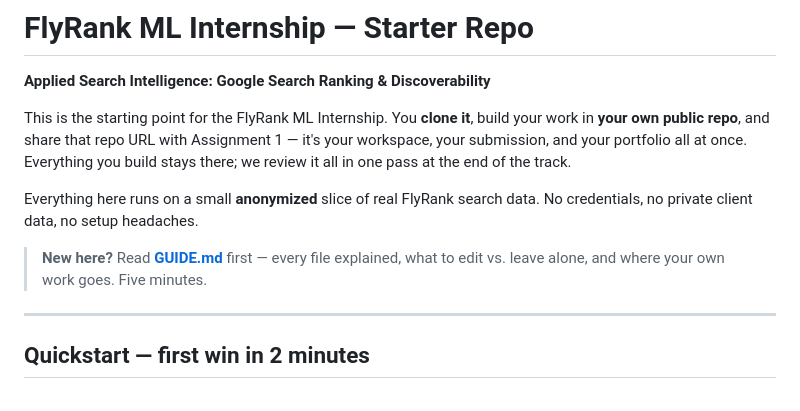
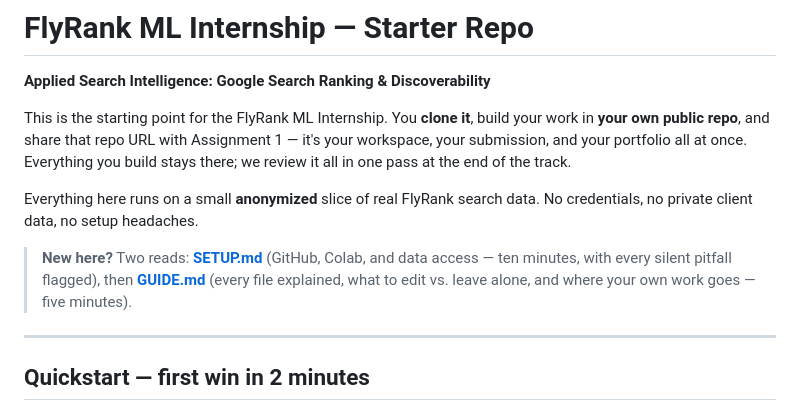
Before and after one commit to ShlokNoval/Flyrank-Internship, a Markdown page: README.md, the part around the change. GitHub-like rendering.

Commit message:
docs: SETUP.md — two-moment setup (GitHub/Colab for W1, HF access for W3) with every silent pitfall
Co-Authored-By: Claude Fable 5 <noreply@anthropic.com>

```diff
--- a/README.md
+++ b/README.md
@@ -10,8 +10,9 @@ in one pass at the end of the track.
 Everything here runs on a small **anonymized** slice of real FlyRank search data. No credentials,
 no private client data, no setup headaches.
 
-> **New here?** Read **[GUIDE.md](GUIDE.md)** first — every file explained, what to edit vs.
-> leave alone, and where your own work goes. Five minutes.
+> **New here?** Two reads: **[SETUP.md](SETUP.md)** (GitHub, Colab, and data access — ten
+> minutes, with every silent pitfall flagged), then **[GUIDE.md](GUIDE.md)** (every file
+> explained, what to edit vs. leave alone, and where your own work goes — five minutes).
 
 ---
 
```
Also changed, not shown: GUIDE.md (+1 -0 lines), SETUP.md (added, +67 -0 lines).
